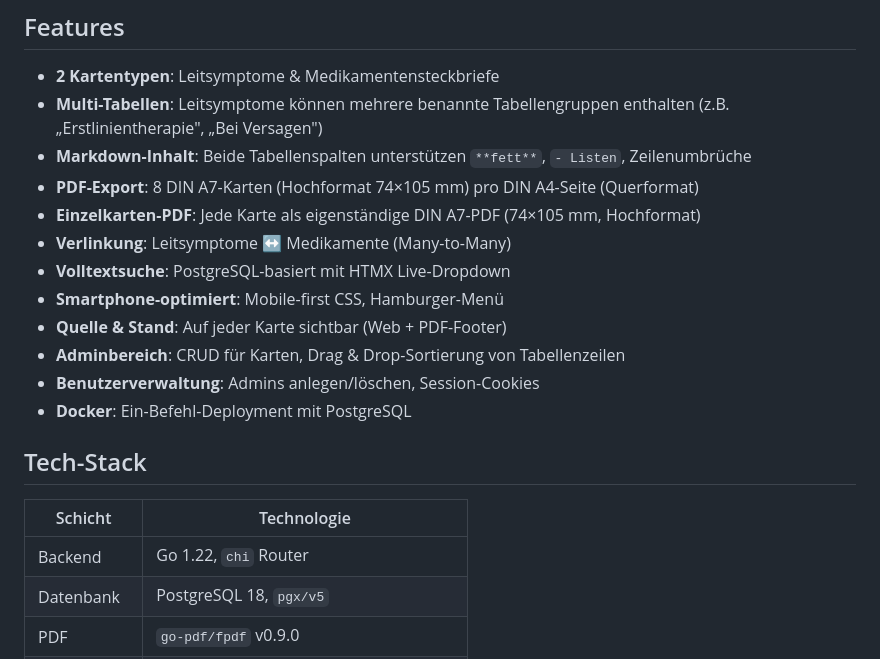
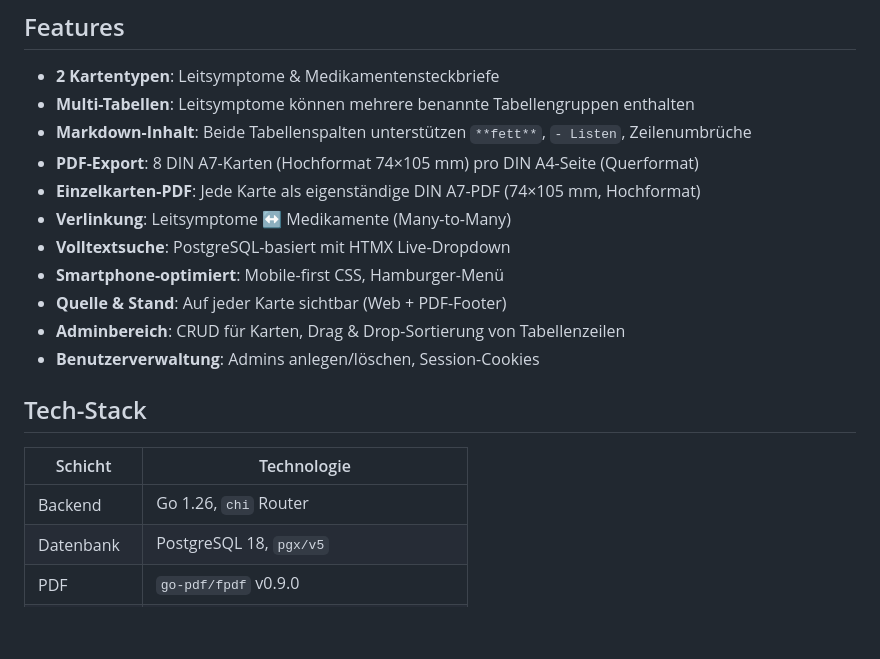
Before and after one commit to pwannenmacher/ABA-Pocket, a Markdown page: README.md, the part around one of its changes. Drawn GitHub-style; blank space fills up the shorter version.

```diff
--- a/README.md
+++ b/README.md
@@ -5,7 +5,7 @@ Webanwendung zur Erfassung und Generierung druckbarer **Notfallmedizin-Taschenka
 ## Features
 
 - **2 Kartentypen**: Leitsymptome & Medikamentensteckbriefe
-- **Multi-Tabellen**: Leitsymptome können mehrere benannte Tabellengruppen enthalten (z.B. „Erstlinientherapie", „Bei Versagen")
+- **Multi-Tabellen**: Leitsymptome können mehrere benannte Tabellengruppen enthalten
 - **Markdown-Inhalt**: Beide Tabellenspalten unterstützen `**fett**`, `- Listen`, Zeilenumbrüche
 - **PDF-Export**: 8 DIN A7-Karten (Hochformat 74×105 mm) pro DIN A4-Seite (Querformat)
 - **Einzelkarten-PDF**: Jede Karte als eigenständige DIN A7-PDF (74×105 mm, Hochformat)
@@ -15,13 +15,12 @@ Webanwendung zur Erfassung und Generierung druckbarer **Notfallmedizin-Taschenka
 - **Quelle & Stand**: Auf jeder Karte sichtbar (Web + PDF-Footer)
 - **Adminbereich**: CRUD für Karten, Drag & Drop-Sortierung von Tabellenzeilen
 - **Benutzerverwaltung**: Admins anlegen/löschen, Session-Cookies
-- **Docker**: Ein-Befehl-Deployment mit PostgreSQL
 
 ## Tech-Stack
 
 | Schicht    | Technologie                               |
 |------------|-------------------------------------------|
-| Backend    | Go 1.22, `chi` Router                     |
+| Backend    | Go 1.26, `chi` Router                     |
 | Datenbank  | PostgreSQL 18, `pgx/v5`                   |
 | PDF        | `go-pdf/fpdf` v0.9.0                      |
 | Frontend   | `html/template`, HTMX 1.9, Vanilla CSS/JS |
```
Also changed, not shown: other parts of README.md (+30 -105 lines).
